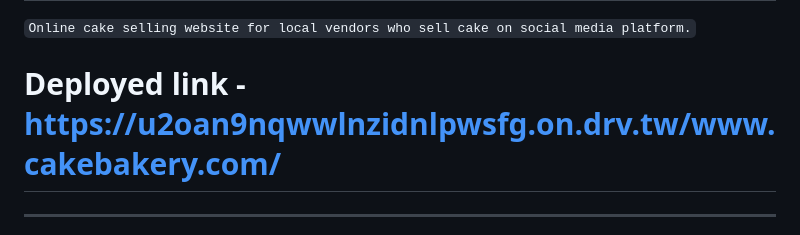
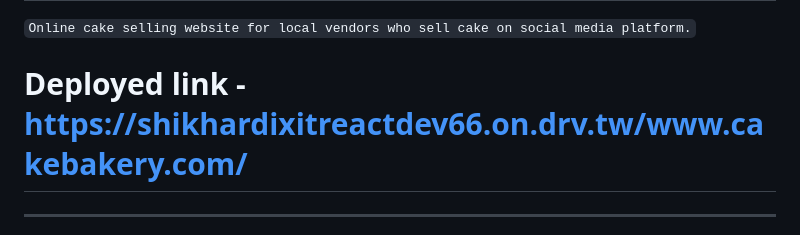
Before and after one commit to shikhar66/Cake-Selling-Website, a Markdown page: README.md, the part around the change. Drawn GitHub-style.

```diff
--- a/README.md
+++ b/README.md
@@ -1,6 +1,6 @@
 # Cake-Selling-Website
 `Online cake selling website for local vendors who sell cake on social media platform.`
-# Deployed link - https://u2oan9nqwwlnzidnlpwsfg.on.drv.tw/www.cakebakery.com/
+# Deployed link - https://shikhardixitreactdev66.on.drv.tw/www.cakebakery.com/
 ---
 Our website development project revolves around creating an engaging online platform dedicated to the sale of delectable cakes and cookies. With sections thoughtfully designed to enhance user experience, our website seamlessly blends aesthetics with functionality, catering to the cravings of confectionery enthusiasts.
 # Interface
```
